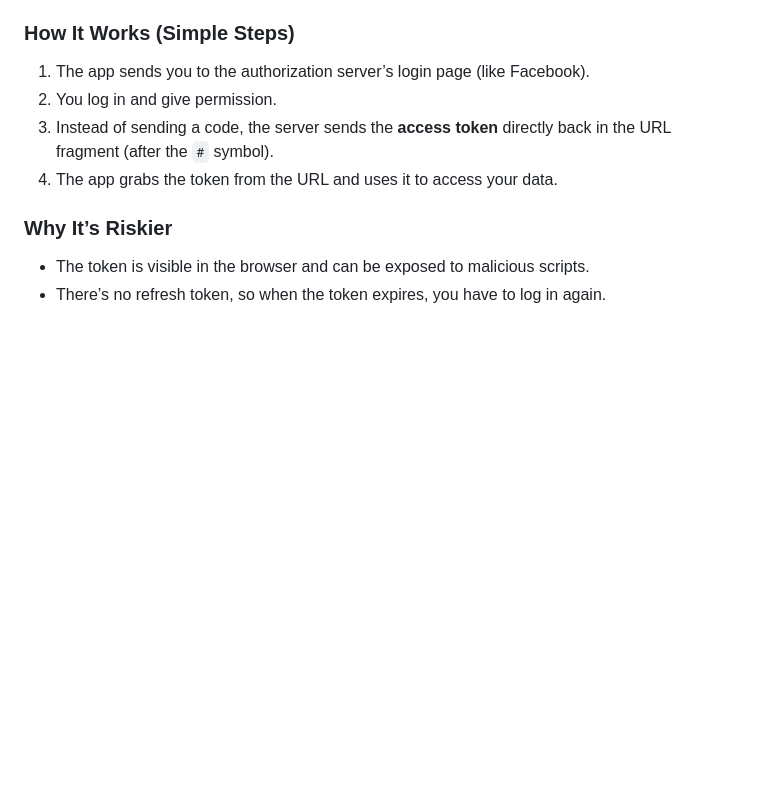
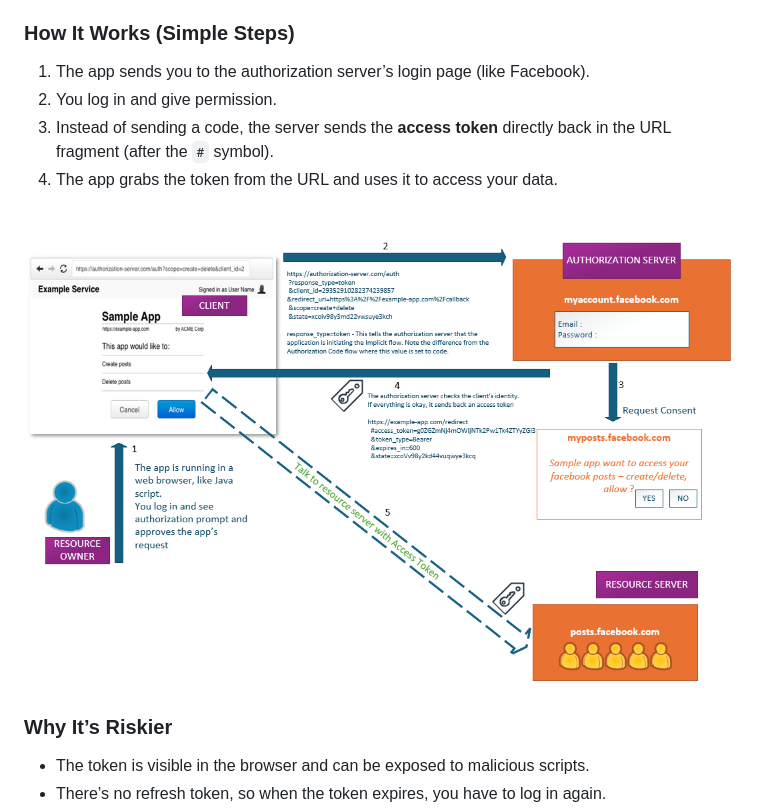
Before and after one commit to 0xMati/Tech-Blog, a Markdown page: Modern Authentication/Overview of OAuth.md, the part around the change. GitHub-like rendering; pictures changed too: Modern Authentication/assets/Overview of OAuth/2025-06-24-10-56-34.png (added); blank space fills up the shorter version.

```diff
--- a/Modern Authentication/Overview of OAuth.md
+++ b/Modern Authentication/Overview of OAuth.md
@@ -141,6 +141,8 @@ The **Implicit Grant** flow lets these apps get an access token right away — w
 3. Instead of sending a code, the server sends the **access token** directly back in the URL fragment (after the `#` symbol).
 4. The app grabs the token from the URL and uses it to access your data.
 
+![](assets/Overview%20of%20OAuth/2025-06-24-10-56-34.png)
+
 ### Why It’s Riskier
 
 - The token is visible in the browser and can be exposed to malicious scripts.
```
